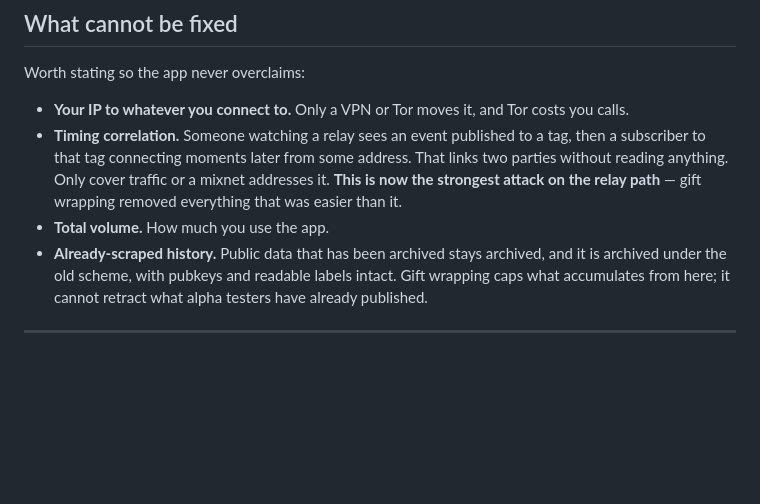
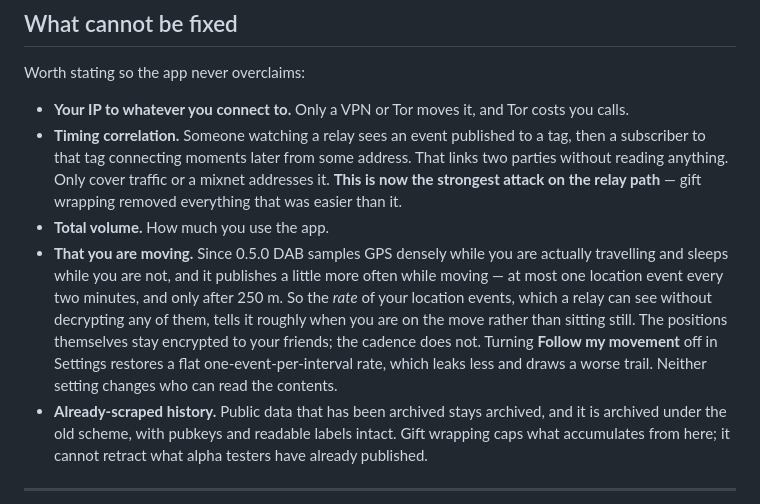
Before and after one commit to Mild-Solvent/DAB, a Markdown page: PRIVACY.md, the part around the change. Rendered like a GitHub page; blank space fills up the shorter version.

Commit message:
privacy: the publish rate now tracks whether you are moving
0.5.0 samples GPS densely while travelling and sleeps while still, and
publishes a little more often while moving — at most one event every two
minutes, never closer than 250 m. The positions stay encrypted; the
cadence does not, so a relay can infer roughly when you are on the move.
Says so plainly, and points at the switch that turns it off.

Co-Authored-By: Claude Opus 5 <noreply@anthropic.com>

```diff
--- a/PRIVACY.md
+++ b/PRIVACY.md
@@ -331,6 +331,15 @@ Worth stating so the app never overclaims:
   mixnet addresses it. **This is now the strongest attack on the relay path** —
   gift wrapping removed everything that was easier than it.
 - **Total volume.** How much you use the app.
+- **That you are moving.** Since 0.5.0 DAB samples GPS densely while you are
+  actually travelling and sleeps while you are not, and it publishes a little
+  more often while moving — at most one location event every two minutes, and
+  only after 250 m. So the *rate* of your location events, which a relay can
+  see without decrypting any of them, tells it roughly when you are on the move
+  rather than sitting still. The positions themselves stay encrypted to your
+  friends; the cadence does not. Turning **Follow my movement** off in
+  Settings restores a flat one-event-per-interval rate, which leaks less and
+  draws a worse trail. Neither setting changes who can read the contents.
 - **Already-scraped history.** Public data that has been archived stays
   archived, and it is archived under the old scheme, with pubkeys and readable
   labels intact. Gift wrapping caps what accumulates from here; it cannot
```
